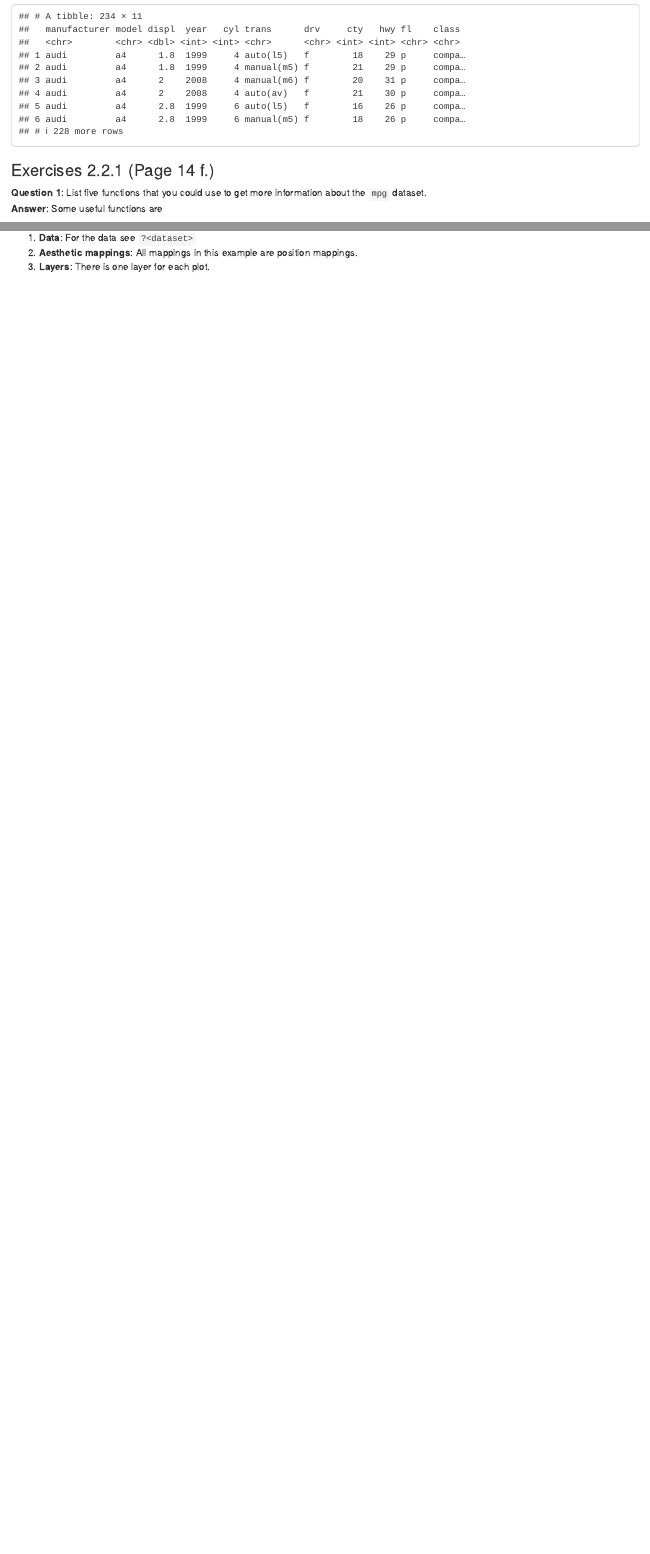
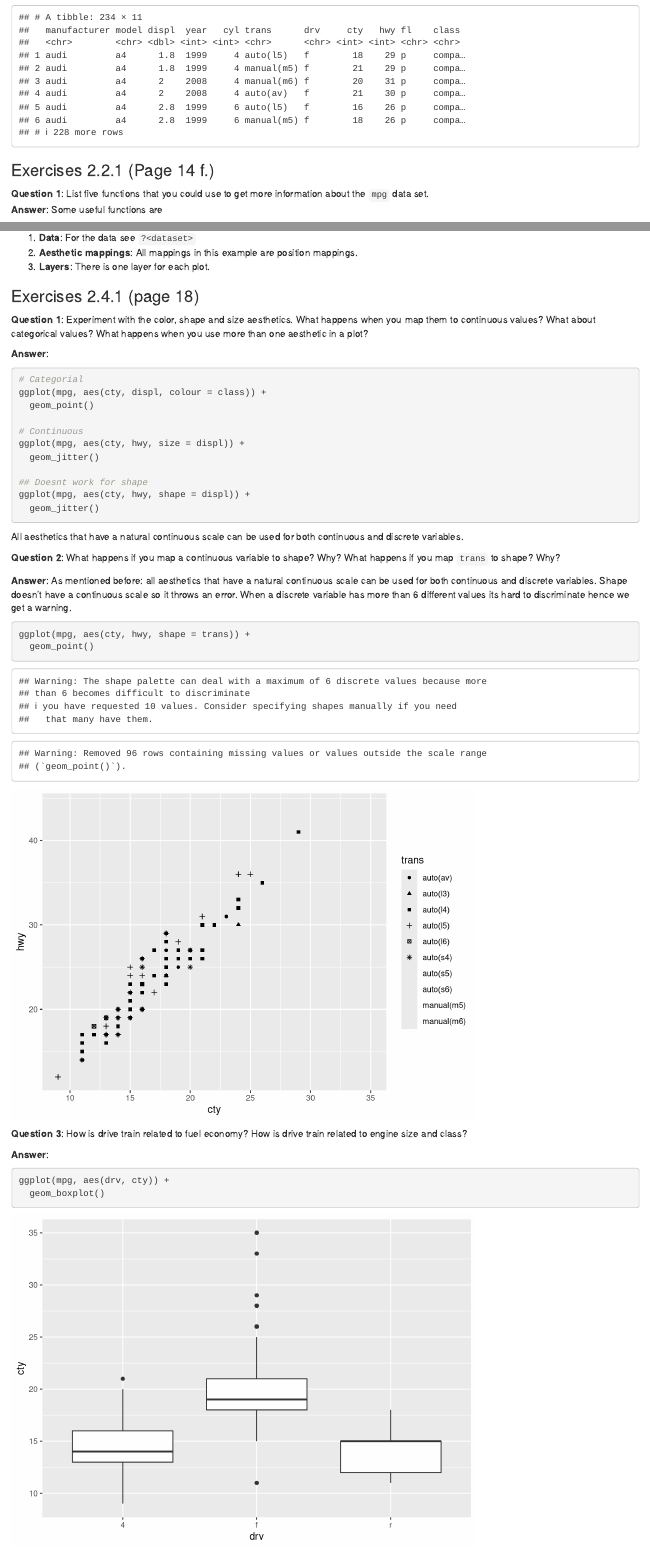
Before and after one commit to M-E-Rademaker/ggplot2-book-solutions, an R Markdown document (Chapter2/Solutions_Chapter2.rmd): the page in a window 1100 px wide, from 570 px down before the commit and from 590 px down after it, so that both start at the same text, and a second part further down, joined at a grey line. Rendered offline with R 4.5, knitr and Pandoc, with nearby package versions.

Commit message:
Added Exercise 2.4.1

````diff
--- a/Chapter2/Solutions_Chapter2.rmd
+++ b/Chapter2/Solutions_Chapter2.rmd
@@ -17,7 +17,7 @@ mpg
 ### Exercises 2.2.1 (Page 14 f.)
 
 __Question 1__: List five functions that you could use to get more information
-    about the `mpg` dataset.
+    about the `mpg` data set.
 __Answer__: Some useful functions are
 
  + `summary`: print some summary statistics for each variable
@@ -184,3 +184,53 @@ summary(ggplot(economics, aes(date, unemploy)) + geom_line())
 1.  **Data**: For the data see `?<dataset>`
 1.  **Aesthetic mappings**: All mappings in this example are position mappings.
 1.  **Layers**: There is one layer for each plot.
+
+### Exercises 2.4.1 (page 18)
+
+__Question 1__:  Experiment with the color, shape and size aesthetics. What happens when
+    you map them to continuous values? What about categorical values? What
+    happens when you use more than one aesthetic in a plot?
+
+__Answer__:
+
+```{r eval = FALSE}
+# Categorial
+ggplot(mpg, aes(cty, displ, colour = class)) +
+  geom_point()
+
+# Continuous
+ggplot(mpg, aes(cty, hwy, size = displ)) +
+  geom_jitter()
+
+## Doesnt work for shape
+ggplot(mpg, aes(cty, hwy, shape = displ)) +
+  geom_jitter()
+
+```
+
+All aesthetics that have a natural continuous scale can be used for both continuous
+and discrete variables.
+
+__Question 2__: What happens if you map a continuous variable to shape? Why? What happens
+    if you map `trans` to shape? Why?
+
+__Answer__: As mentioned before: all aesthetics that have a natural continuous scale
+can be used for both continuous and discrete variables. Shape doesn't have
+a continuous scale so it throws an error. When a discrete variable has more than
+6 different values its hard to discriminate hence we get a warning.
+
+```{r}
+ggplot(mpg, aes(cty, hwy, shape = trans)) +
+  geom_point()
+```
+
+
+__Question 3__: How is drive train related to fuel economy? How is drive train related to
+    engine size and class?
+
+__Answer__:
+
+```{r}
+ggplot(mpg, aes(drv, cty)) +
+  geom_boxplot()
+```
````
Also changed, not shown: Chapter2/Solutions_Chapter2.html, Chapter2/Solutions_Chapter2.rmd (16 more changed lines).
